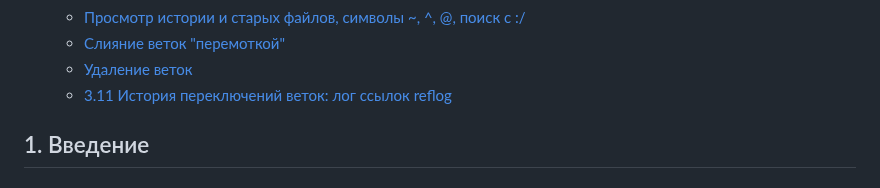
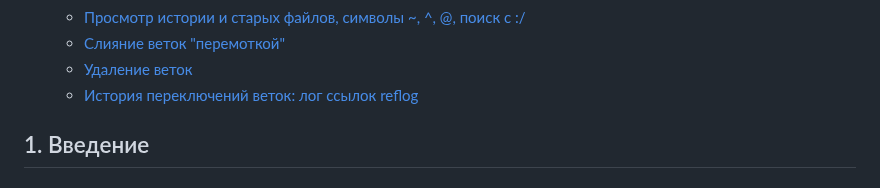
Before and after one commit to katerina-shche/Slonit, a Markdown page: git-commands.md, the part around the change. Drawn GitHub-style.

```diff
--- a/git-commands.md
+++ b/git-commands.md
@@ -23,7 +23,7 @@
     - [Просмотр истории и старых файлов, символы ~, ^, @, поиск с :/](#38-просмотр-истории-и-старых-файлов-символы----поиск-с-)
     - [Слияние веток "перемоткой"](#39-cлияние-веток-перемоткой)
     - [Удаление веток](#310-удаление-веток)
-    - [3.11 История переключений веток: лог ссылок reflog](#311-история-переключений-веток-лог-ссылок-reflog)
+    - [История переключений веток: лог ссылок reflog](#311-история-переключений-веток-лог-ссылок-reflog)
 
 
 ## 1. Введение
```
